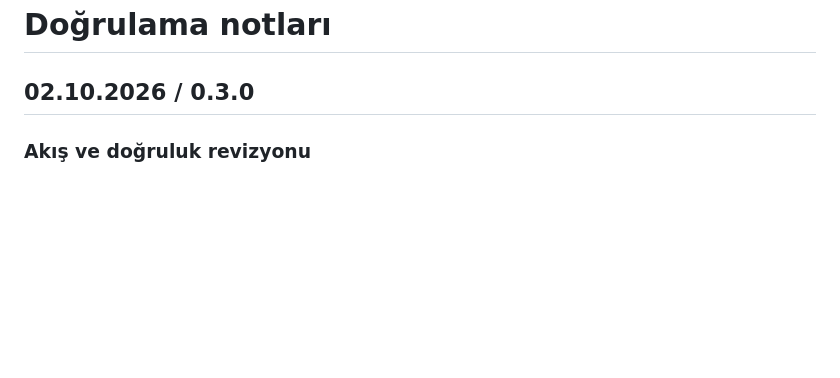
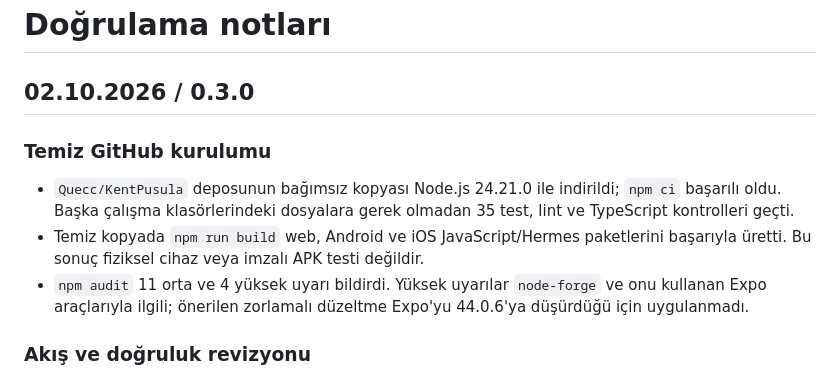
Before and after one commit to Quecc/KentPusula, a Markdown page: docs/QA.md, the part around the change. Rendered like a GitHub page; blank space fills up the shorter version.

```diff
--- a/docs/QA.md
+++ b/docs/QA.md
@@ -1,6 +1,12 @@
 # Doğrulama notları
 
 ## 02.10.2026 / 0.3.0
+
+### Temiz GitHub kurulumu
+
+- `Quecc/KentPusula` deposunun bağımsız kopyası Node.js 24.21.0 ile indirildi; `npm ci` başarılı oldu. Başka çalışma klasörlerindeki dosyalara gerek olmadan 35 test, lint ve TypeScript kontrolleri geçti.
+- Temiz kopyada `npm run build` web, Android ve iOS JavaScript/Hermes paketlerini başarıyla üretti. Bu sonuç fiziksel cihaz veya imzalı APK testi değildir.
+- `npm audit` 11 orta ve 4 yüksek uyarı bildirdi. Yüksek uyarılar `node-forge` ve onu kullanan Expo araçlarıyla ilgili; önerilen zorlamalı düzeltme Expo'yu 44.0.6'ya düşürdüğü için uygulanmadı.
 
 ### Akış ve doğruluk revizyonu
 
```
Also changed, not shown: README.md (+9 -3 lines).
